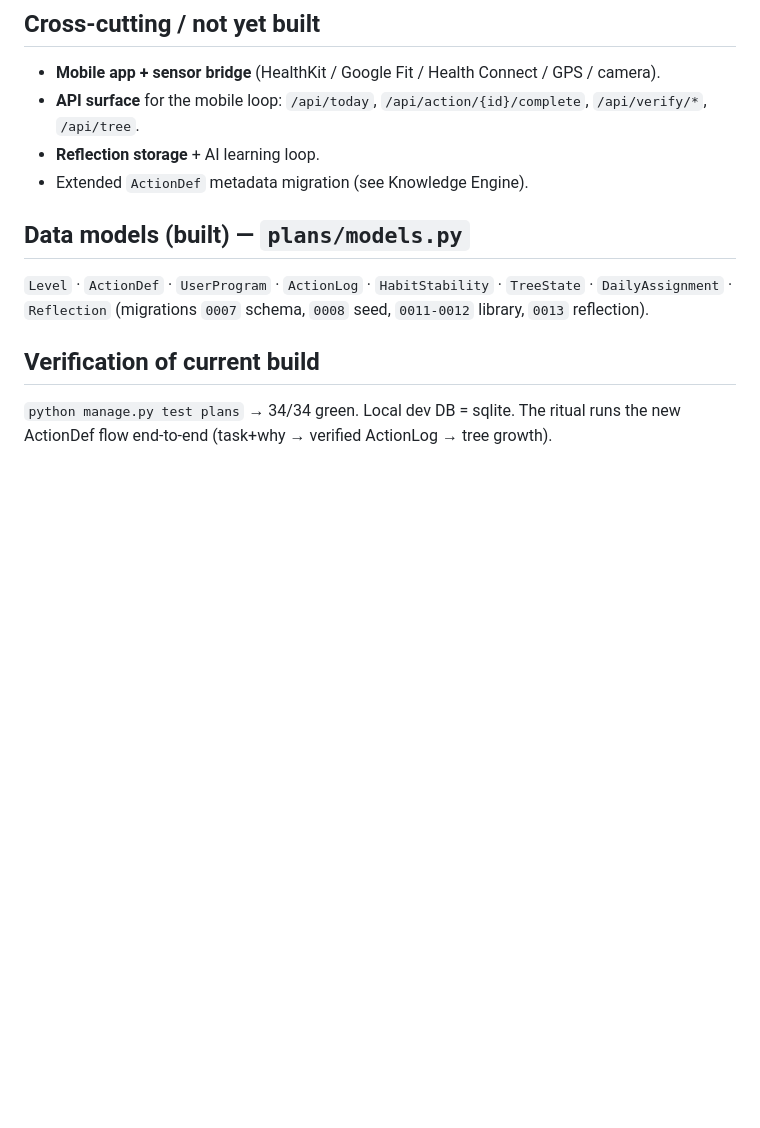
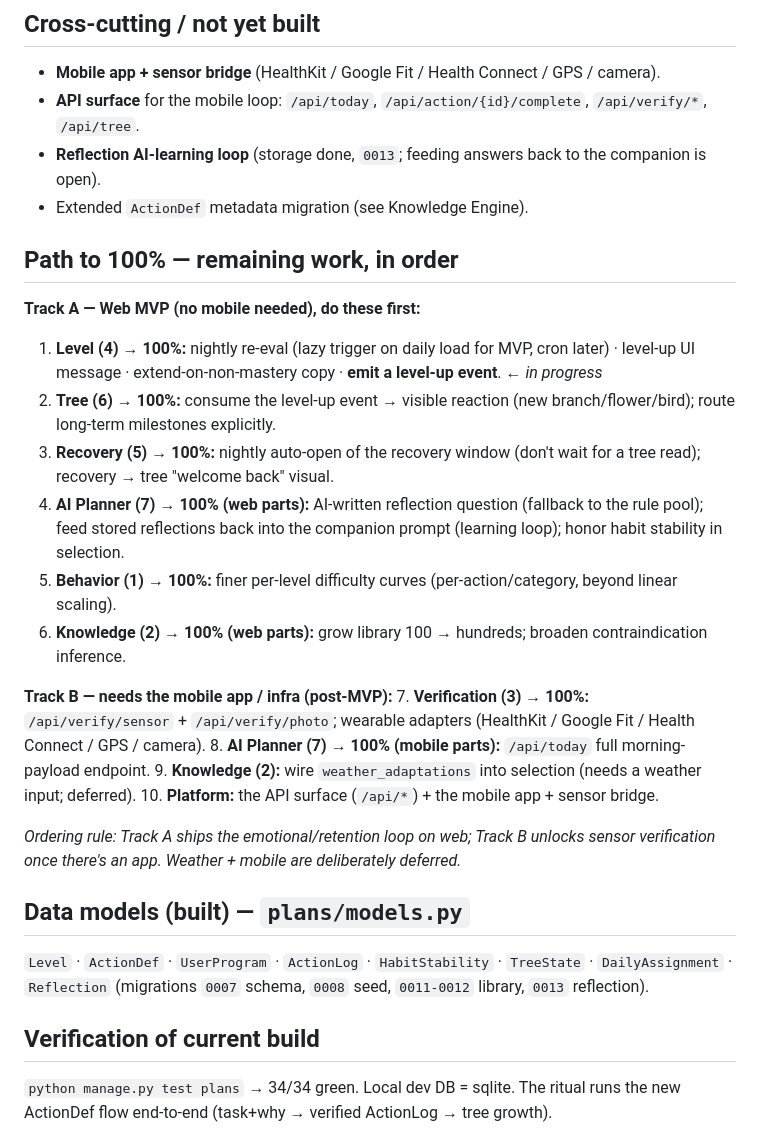
Before and after one commit to PeterStoyanov83/moiat-plan-50, a Markdown page: bos/STATUS.md, the part around one of its changes. GitHub-like rendering; blank space fills up the shorter version.

Commit message:
STATUS: add ordered path-to-100% for all 7 engines (Track A web / Track B mobile)
Co-Authored-By: Claude Opus 4.8 <noreply@anthropic.com>

```diff
--- a/bos/STATUS.md
+++ b/bos/STATUS.md
@@ -18,8 +18,32 @@ Legend: ✅ done · 🟢 MVP-complete (minor/post-MVP open) · 🟡 partial ·
 ## Cross-cutting / not yet built
 - **Mobile app + sensor bridge** (HealthKit / Google Fit / Health Connect / GPS / camera).
 - **API surface** for the mobile loop: `/api/today`, `/api/action/{id}/complete`, `/api/verify/*`, `/api/tree`.
-- **Reflection storage** + AI learning loop.
+- **Reflection AI-learning loop** (storage done, `0013`; feeding answers back to the companion is open).
 - Extended `ActionDef` metadata migration (see Knowledge Engine).
+
+## Path to 100% — remaining work, in order
+
+**Track A — Web MVP (no mobile needed), do these first:**
+1. **Level (4) → 100%:** nightly re-eval (lazy trigger on daily load for MVP, cron later) · level-up
+   UI message · extend-on-non-mastery copy · **emit a level-up event**. ← *in progress*
+2. **Tree (6) → 100%:** consume the level-up event → visible reaction (new branch/flower/bird);
+   route long-term milestones explicitly.
+3. **Recovery (5) → 100%:** nightly auto-open of the recovery window (don't wait for a tree read);
+   recovery → tree "welcome back" visual.
+4. **AI Planner (7) → 100% (web parts):** AI-written reflection question (fallback to the rule pool);
+   feed stored reflections back into the companion prompt (learning loop); honor habit stability in selection.
+5. **Behavior (1) → 100%:** finer per-level difficulty curves (per-action/category, beyond linear scaling).
+6. **Knowledge (2) → 100% (web parts):** grow library 100 → hundreds; broaden contraindication inference.
+
+**Track B — needs the mobile app / infra (post-MVP):**
+7. **Verification (3) → 100%:** `/api/verify/sensor` + `/api/verify/photo`; wearable adapters
+   (HealthKit / Google Fit / Health Connect / GPS / camera).
+8. **AI Planner (7) → 100% (mobile parts):** `/api/today` full morning-payload endpoint.
+9. **Knowledge (2):** wire `weather_adaptations` into selection (needs a weather input; deferred).
+10. **Platform:** the API surface (`/api/*`) + the mobile app + sensor bridge.
+
+_Ordering rule: Track A ships the emotional/retention loop on web; Track B unlocks sensor
+verification once there's an app. Weather + mobile are deliberately deferred._
 
 ## Data models (built) — `plans/models.py`
 `Level` · `ActionDef` · `UserProgram` · `ActionLog` · `HabitStability` · `TreeState` ·
```
Also changed, not shown: other parts of bos/STATUS.md (+1 -1 lines).
